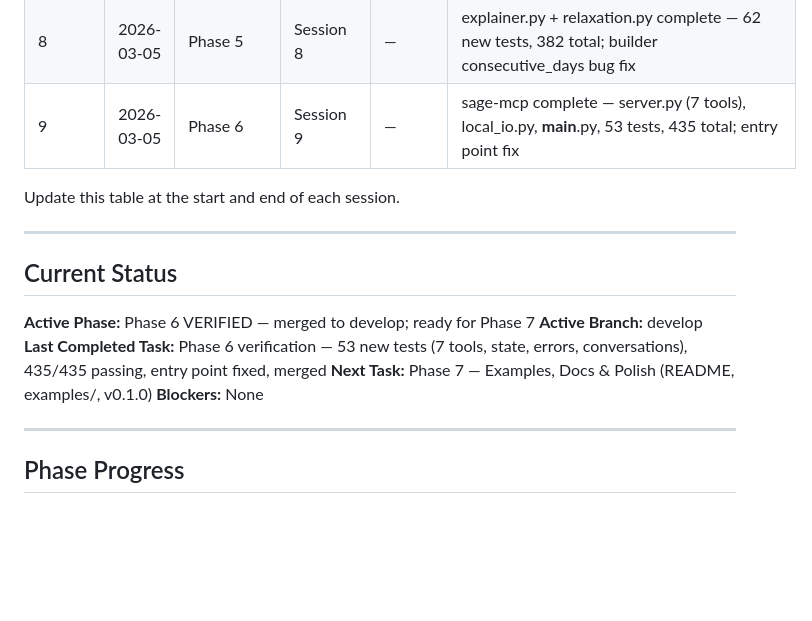
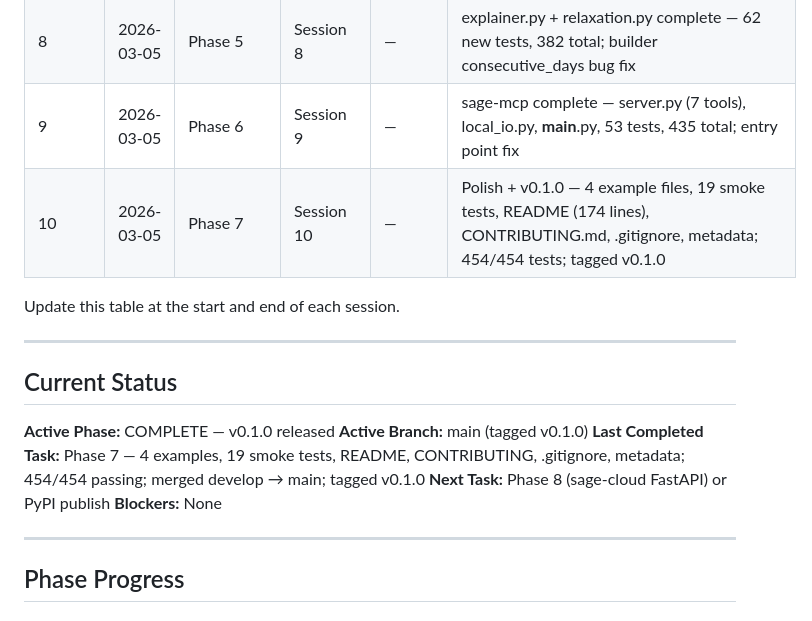
Before and after one commit to pragnakar/Project_Sage, a Markdown page: BUILD_LOG.md, the part around the change. Rendered like a GitHub page; blank space fills up the shorter version.

Commit message:
docs(build-log): Phase 7 verified — 454/454 tests, v0.1.0 tagged
Co-Authored-By: Claude Sonnet 4.6 <noreply@anthropic.com>

```diff
--- a/BUILD_LOG.md
+++ b/BUILD_LOG.md
@@ -13,6 +13,7 @@
 | 7       | 2026-03-05 | Phase 4 | Session 7 | — | fileio.py complete — read/write/template/bridge, 68 tests, 320 total, merged to develop |
 | 8       | 2026-03-05 | Phase 5 | Session 8 | — | explainer.py + relaxation.py complete — 62 new tests, 382 total; builder consecutive_days bug fix |
 | 9       | 2026-03-05 | Phase 6 | Session 9 | — | sage-mcp complete — server.py (7 tools), local_io.py, __main__.py, 53 tests, 435 total; entry point fix |
+| 10      | 2026-03-05 | Phase 7 | Session 10 | — | Polish + v0.1.0 — 4 example files, 19 smoke tests, README (174 lines), CONTRIBUTING.md, .gitignore, metadata; 454/454 tests; tagged v0.1.0 |
 
 Update this table at the start and end of each session.
 
@@ -20,10 +21,10 @@ Update this table at the start and end of each session.
 
 ## Current Status
 
-**Active Phase:** Phase 6 VERIFIED — merged to develop; ready for Phase 7
-**Active Branch:** develop
-**Last Completed Task:** Phase 6 verification — 53 new tests (7 tools, state, errors, conversations), 435/435 passing, entry point fixed, merged
-**Next Task:** Phase 7 — Examples, Docs & Polish (README, examples/, v0.1.0)
+**Active Phase:** COMPLETE — v0.1.0 released
+**Active Branch:** main (tagged v0.1.0)
+**Last Completed Task:** Phase 7 — 4 examples, 19 smoke tests, README, CONTRIBUTING, .gitignore, metadata; 454/454 passing; merged develop → main; tagged v0.1.0
+**Next Task:** Phase 8 (sage-cloud FastAPI) or PyPI publish
 **Blockers:** None
 
 ---
```
